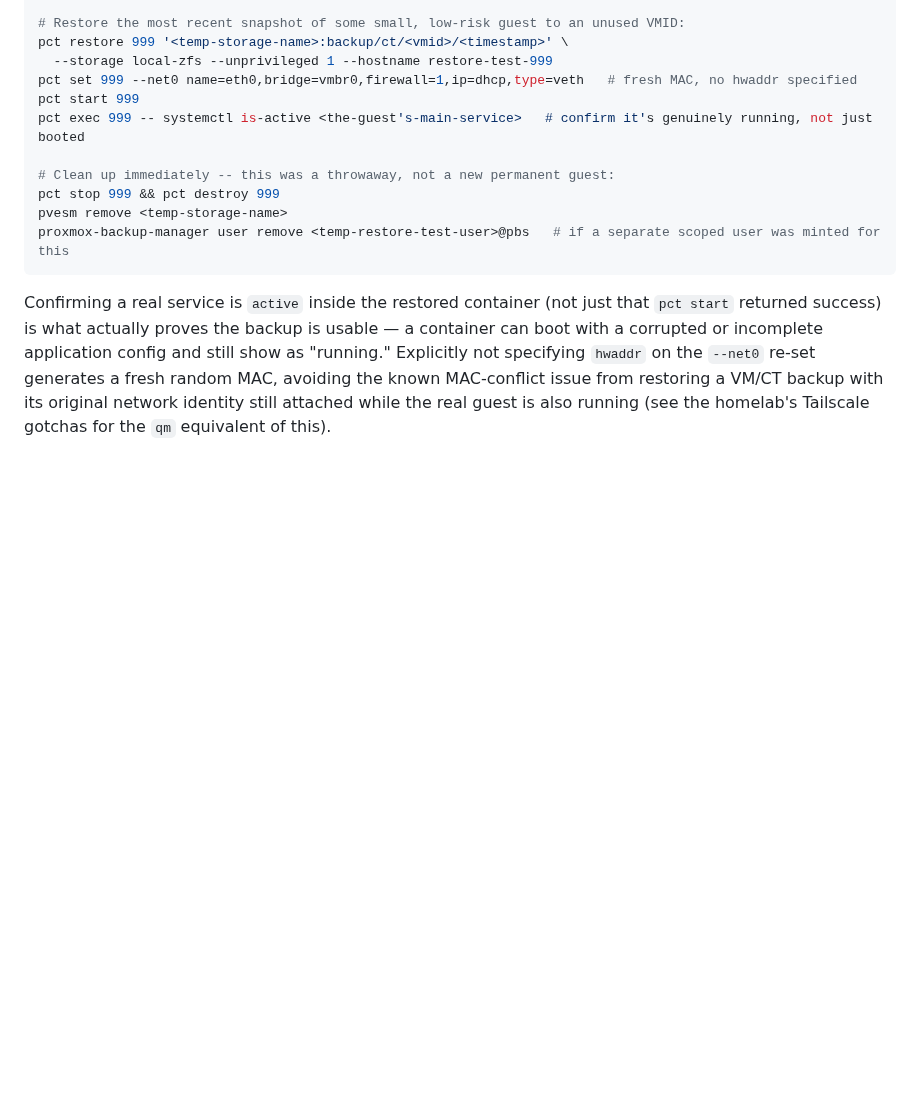
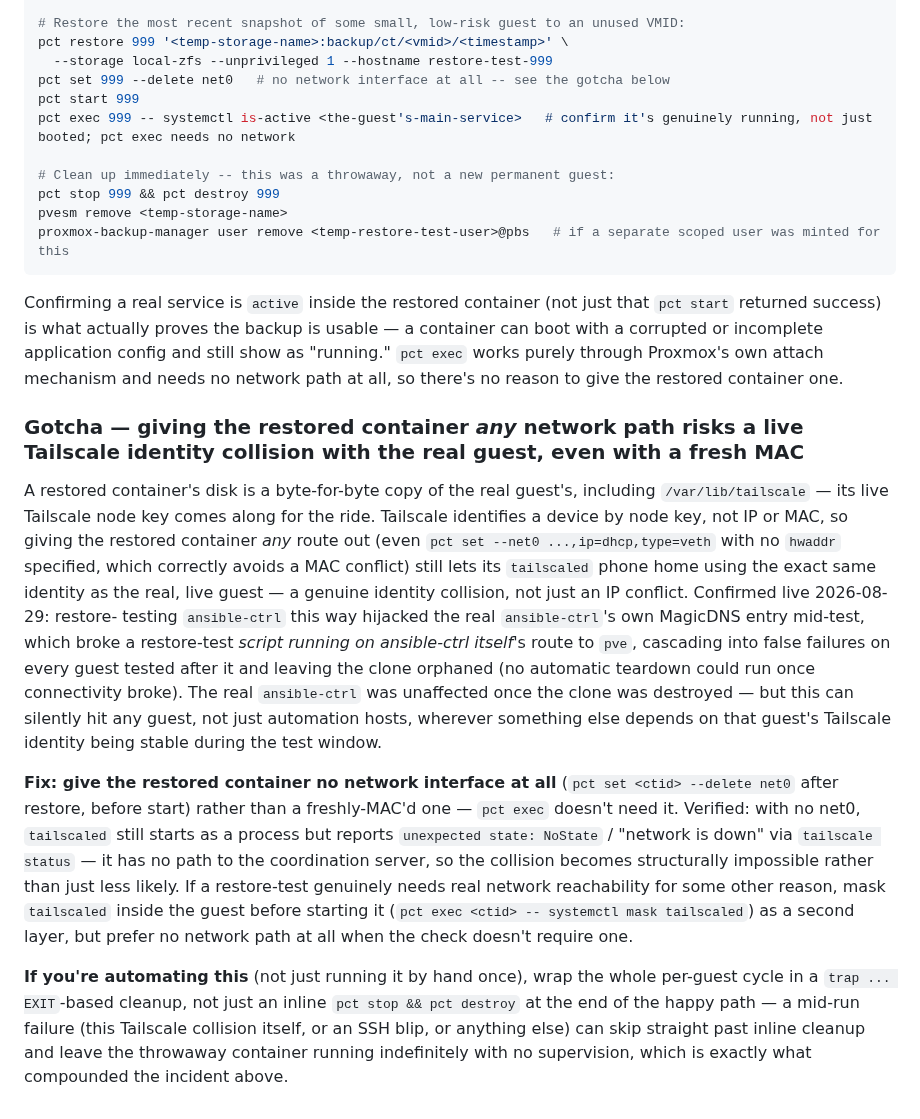
Before and after one commit to jackson2w/claude-code-skills, a Markdown page: proxmox-pbs-backup-job/SKILL.md, the part around the change. Drawn GitHub-style; blank space fills up the shorter version.

Commit message:
proxmox-pbs-backup-job: fix restore-test net0 guidance, add Tailscale identity collision gotcha
The documented restore-test procedure (pct set --net0 ...,ip=dhcp) gave the
restored container real network reachability. Every guest's disk carries its
live Tailscale node identity, and Tailscale identifies devices by node key,
not IP/MAC -- a fresh MAC alone doesn't prevent a collision. Confirmed live
2026-08-29 automating this: restore-testing ansible-ctrl hijacked the real
ansible-ctrl's MagicDNS entry mid-test, breaking the script's own route to
pve. Fixed guidance to pct set --delete net0 instead -- verified tailscaled
reports NoState/network-down with no interface, so the collision becomes
structurally impossible. Also added a trap-based cleanup note for anyone
automating this, since the incident's orphaned container was a direct
consequence of inline-only cleanup.

```diff
--- a/proxmox-pbs-backup-job/SKILL.md
+++ b/proxmox-pbs-backup-job/SKILL.md
@@ -305,9 +305,9 @@ pvesm list <temp-storage-name>   # confirm real snapshot history is visible
 # Restore the most recent snapshot of some small, low-risk guest to an unused VMID:
 pct restore 999 '<temp-storage-name>:backup/ct/<vmid>/<timestamp>' \
   --storage local-zfs --unprivileged 1 --hostname restore-test-999
-pct set 999 --net0 name=eth0,bridge=vmbr0,firewall=1,ip=dhcp,type=veth   # fresh MAC, no hwaddr specified
+pct set 999 --delete net0   # no network interface at all -- see the gotcha below
 pct start 999
-pct exec 999 -- systemctl is-active <the-guest's-main-service>   # confirm it's genuinely running, not just booted
+pct exec 999 -- systemctl is-active <the-guest's-main-service>   # confirm it's genuinely running, not just booted; pct exec needs no network
 
 # Clean up immediately -- this was a throwaway, not a new permanent guest:
 pct stop 999 && pct destroy 999
@@ -317,8 +317,36 @@ proxmox-backup-manager user remove <temp-restore-test-user>@pbs   # if a separat
 
 Confirming a real service is `active` inside the restored container (not just that `pct start`
 returned success) is what actually proves the backup is usable — a container can boot with a
-corrupted or incomplete application config and still show as "running." Explicitly not
-specifying `hwaddr` on the `--net0` re-set generates a fresh random MAC, avoiding the known
-MAC-conflict issue from restoring a VM/CT backup with its original network identity still
-attached while the real guest is also running (see the homelab's Tailscale gotchas for the `qm`
-equivalent of this).
+corrupted or incomplete application config and still show as "running." `pct exec` works purely
+through Proxmox's own attach mechanism and needs no network path at all, so there's no reason to
+give the restored container one.
+
+### Gotcha — giving the restored container *any* network path risks a live Tailscale identity collision with the real guest, even with a fresh MAC
+
+A restored container's disk is a byte-for-byte copy of the real guest's, including
+`/var/lib/tailscale` — its live Tailscale node key comes along for the ride. Tailscale identifies
+a device by node key, not IP or MAC, so giving the restored container *any* route out (even
+`pct set --net0 ...,ip=dhcp,type=veth` with no `hwaddr` specified, which correctly avoids a MAC
+conflict) still lets its `tailscaled` phone home using the exact same identity as the real, live
+guest — a genuine identity collision, not just an IP conflict. Confirmed live 2026-08-29: restore-
+testing `ansible-ctrl` this way hijacked the real `ansible-ctrl`'s own MagicDNS entry mid-test,
+which broke a restore-test *script running on ansible-ctrl itself*'s route to `pve`, cascading
+into false failures on every guest tested after it and leaving the clone orphaned (no automatic
+teardown could run once connectivity broke). The real `ansible-ctrl` was unaffected once the
+clone was destroyed — but this can silently hit any guest, not just automation hosts, wherever
+something else depends on that guest's Tailscale identity being stable during the test window.
+
+**Fix: give the restored container no network interface at all** (`pct set <ctid> --delete net0`
+after restore, before start) rather than a freshly-MAC'd one — `pct exec` doesn't need it.
+Verified: with no net0, `tailscaled` still starts as a process but reports `unexpected state:
+NoState` / "network is down" via `tailscale status` — it has no path to the coordination server,
+so the collision becomes structurally impossible rather than just less likely. If a restore-test
+genuinely needs real network reachability for some other reason, mask `tailscaled` inside the
+guest before starting it (`pct exec <ctid> -- systemctl mask tailscaled`) as a second layer, but
+prefer no network path at all when the check doesn't require one.
+
+**If you're automating this** (not just running it by hand once), wrap the whole per-guest cycle
+in a `trap ... EXIT`-based cleanup, not just an inline `pct stop && pct destroy` at the end of the
+happy path — a mid-run failure (this Tailscale collision itself, or an SSH blip, or anything else)
+can skip straight past inline cleanup and leave the throwaway container running indefinitely with
+no supervision, which is exactly what compounded the incident above.
```
